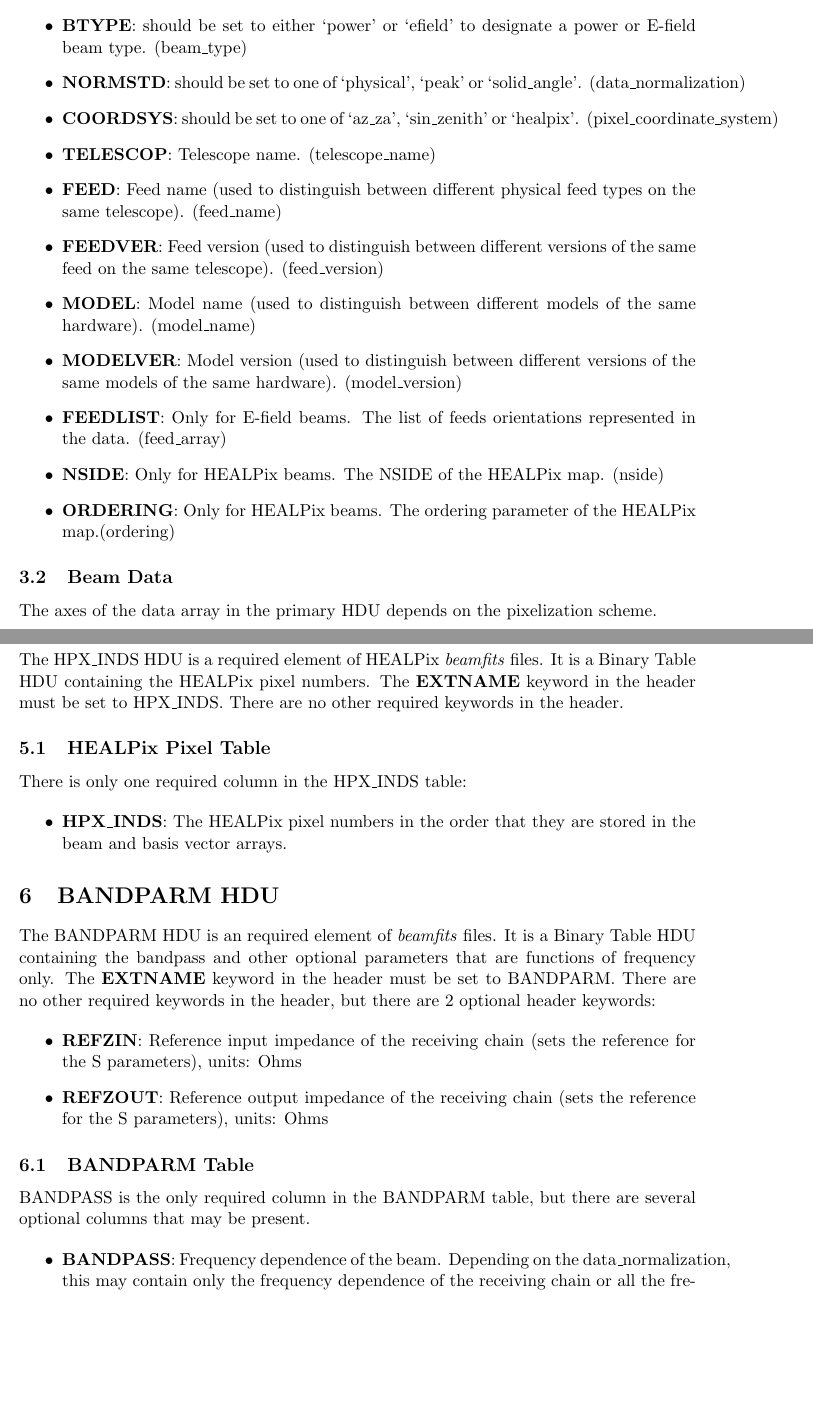
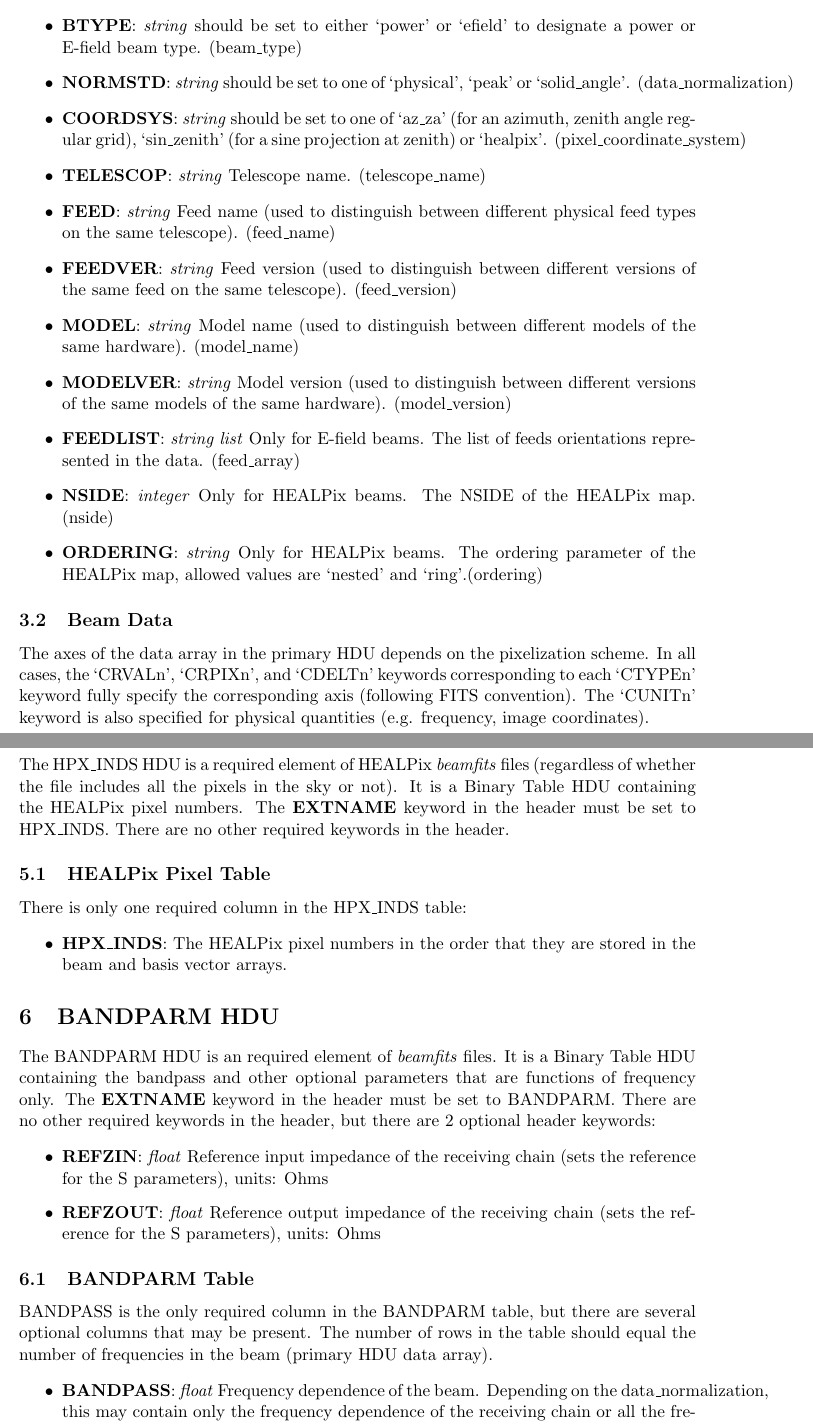
Before and after one commit to RadioAstronomySoftwareGroup/pyuvdata, a LaTeX document (docs/references/beamfits_memo.tex): two parts of pages 2 and 5 of 6, joined at a grey line, cut so that both start at the same text, the shorter picture padded with empty space. Compiled offline with pdfLaTeX.

Commit message:
Improve documentation for beams

```diff
--- a/docs/references/beamfits_memo.tex
+++ b/docs/references/beamfits_memo.tex
@@ -11,6 +11,9 @@
 \hypersetup{
     colorlinks = true
 }
+
+\usepackage{cleveref}
+\crefformat{footnote}{#2\footnotemark[#1]#3}
 
 \title{Memo: UVBeam FITS Format}
 \author{Bryna Hazelton, and the pyuvdata team}
@@ -49,21 +52,21 @@ The UVBeam parameter corresponding to each keyword is noted in parentheses.
 As with all FITS files, HISTORY and COMMENT cards are allowed.
 
 \begin{itemize}
-\item{\textbf{BTYPE}: should be set to either `power' or `efield' to designate a power or E-field beam type. (beam\_type)}
-\item{\textbf{NORMSTD}: should be set to one of `physical', `peak' or `solid\_angle'. (data\_normalization)}
-\item{\textbf{COORDSYS}: should be set to one of `az\_za', `sin\_zenith' or `healpix'. (pixel\_coordinate\_system)}
-\item{\textbf{TELESCOP}: Telescope name. (telescope\_name)}
-\item{\textbf{FEED}: Feed name (used to distinguish between different physical feed types on the same telescope). (feed\_name)}
-\item{\textbf{FEEDVER}: Feed version (used to distinguish between different versions of the same feed on the same telescope). (feed\_version)}
-\item{\textbf{MODEL}: Model name  (used to distinguish between different models of the same hardware). (model\_name)}
-\item{\textbf{MODELVER}: Model version (used to distinguish between different versions of the same models of the same hardware). (model\_version)}
-\item{\textbf{FEEDLIST}: Only for E-field beams. The list of feeds orientations represented in the data. (feed\_array)}
-\item{\textbf{NSIDE}: Only for HEALPix beams. The NSIDE of the HEALPix map. (nside)}
-\item{\textbf{ORDERING}: Only for HEALPix beams. The ordering parameter of the HEALPix map.(ordering)}
+\item{\textbf{BTYPE}: \textit{string} should be set to either `power' or `efield' to designate a power or E-field beam type. (beam\_type)}
+\item{\textbf{NORMSTD}: \textit{string} should be set to one of `physical', `peak' or `solid\_angle'. (data\_normalization)}
+\item{\textbf{COORDSYS}: \textit{string} should be set to one of `az\_za' (for an azimuth, zenith angle regular grid), `sin\_zenith' (for a sine projection at zenith) or `healpix'. (pixel\_coordinate\_system)}
+\item{\textbf{TELESCOP}: \textit{string} Telescope name. (telescope\_name)}
+\item{\textbf{FEED}: \textit{string} Feed name (used to distinguish between different physical feed types on the same telescope). (feed\_name)}
+\item{\textbf{FEEDVER}: \textit{string} Feed version (used to distinguish between different versions of the same feed on the same telescope). (feed\_version)}
+\item{\textbf{MODEL}: \textit{string} Model name  (used to distinguish between different models of the same hardware). (model\_name)}
+\item{\textbf{MODELVER}: \textit{string} Model version (used to distinguish between different versions of the same models of the same hardware). (model\_version)}
+\item{\textbf{FEEDLIST}: \textit{string list} Only for E-field beams. The list of feeds orientations represented in the data. (feed\_array)}
+\item{\textbf{NSIDE}: \textit{integer} Only for HEALPix beams. The NSIDE of the HEALPix map. (nside)}
+\item{\textbf{ORDERING}: \textit{string} Only for HEALPix beams. The ordering parameter of the HEALPix map, allowed values are `nested' and `ring'.(ordering)}
 \end{itemize}
 
 \subsection{Beam Data}
-The axes of the data array in the primary HDU depends on the pixelization scheme.
+The axes of the data array in the primary HDU depends on the pixelization scheme. In all cases, the `CRVALn', `CRPIXn', and `CDELTn' keywords corresponding to each `CTYPEn' keyword fully specify the corresponding axis (following FITS convention). The `CUNITn' keyword is also specified for physical quantities (e.g. frequency, image coordinates).
 
 \subsubsection{HEALPix beam axes}
 For HEALPix beams, the data axes are:
@@ -117,7 +120,7 @@ For regularly pixelized beams, the data axes are:
 \end{enumerate}
 
 \section{HPX\_INDS HDU}
-The HPX\_INDS HDU is a required element of HEALPix \textit{beamfits} files. It is a Binary Table HDU containing the HEALPix pixel numbers.
+The HPX\_INDS HDU is a required element of HEALPix \textit{beamfits} files (regardless of whether the file includes all the pixels in the sky or not). It is a Binary Table HDU containing the HEALPix pixel numbers.
 The \textbf{EXTNAME} keyword in the header must be set to HPX\_INDS. There are no other required keywords in the header.
 
 \subsection{HEALPix Pixel Table}
@@ -132,13 +135,13 @@ The BANDPARM HDU is an required element of \textit{beamfits} files. It is a Bina
 The \textbf{EXTNAME} keyword in the header must be set to BANDPARM. There are no other required keywords in the header, but there are 2 optional header keywords:
 
 \begin{itemize}
-\item{\textbf{REFZIN}: Reference input impedance of the receiving chain (sets the reference for the S parameters), units: Ohms}
-\item{\textbf{REFZOUT}: Reference output impedance of the receiving chain (sets the reference for the S parameters), units: Ohms}
+\item{\textbf{REFZIN}: \textit{float} Reference input impedance of the receiving chain (sets the reference for the S parameters), units: Ohms}
+\item{\textbf{REFZOUT}: \textit{float} Reference output impedance of the receiving chain (sets the reference for the S parameters), units: Ohms}
 \end{itemize}
 
 \subsection{BANDPARM Table}
-BANDPASS is the only required column in the BANDPARM table, but there are several optional columns that may be present.
+BANDPASS is the only required column in the BANDPARM table, but there are several optional columns that may be present. The number of rows in the table should equal the number of frequencies in the beam (primary HDU data array).
 
 \begin{itemize}
-\item{\textbf{BANDPASS}: Frequency dependence of the beam. Depending on the data\_normalization, this may contain only the frequency dependence of the receiving chain or all the frequency dependence.}
-\item{\textbf{RX\_TEMP}: Receiver temperatures.}
+\item{\textbf{BANDPASS}: \textit{float} Frequency dependence of the beam. Depending on the data\_normalization, this may contain only the frequency dependence of the receiving chain or all the frequency dependence.}
+\item{\textbf{RX\_TEMP}: \textit{float} Receiver temperatures.}
```
Also changed, not shown: docs/references/beamfits_memo.tex (40 more changed lines), 1 other file.
